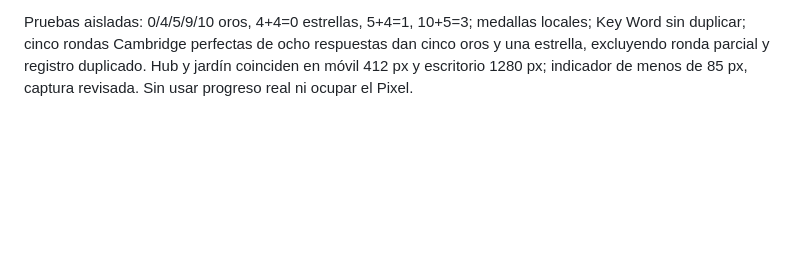
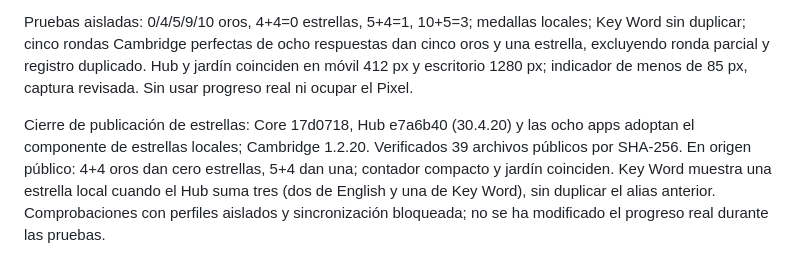
Before and after one commit to adrianxds-ads/adrian-hub, a Markdown page: docs/STUDY_ACCEPTANCE_2026-10-08.md, the part around the change. Drawn GitHub-style; blank space fills up the shorter version.

Commit message:
Record verified public app-local star release

```diff
--- a/docs/STUDY_ACCEPTANCE_2026-10-08.md
+++ b/docs/STUDY_ACCEPTANCE_2026-10-08.md
@@ -90,3 +90,6 @@ Verificado en 360/412/1280 px: lista de treinta filas, estados pendientes/comple
 Regla: estrellas locales=floor(oros de esa app/5); el Hub suma las estrellas locales. Las medallas y los restos hacia la siguiente estrella pertenecen a cada app. Indicador superior compacto con símbolo y cantidad, sin rótulo ni progreso global; jardín mantiene las estrellas ganadas. Corregido el inventario Cambridge para contar rondas completas, no respuestas, y el alias duplicado de Key Word. Historial sin cambios; ledger previo respaldado antes de recalcular.
 
 Pruebas aisladas: 0/4/5/9/10 oros, 4+4=0 estrellas, 5+4=1, 10+5=3; medallas locales; Key Word sin duplicar; cinco rondas Cambridge perfectas de ocho respuestas dan cinco oros y una estrella, excluyendo ronda parcial y registro duplicado. Hub y jardín coinciden en móvil 412 px y escritorio 1280 px; indicador de menos de 85 px, captura revisada. Sin usar progreso real ni ocupar el Pixel.
+
+
+Cierre de publicación de estrellas: Core 17d0718, Hub e7a6b40 (30.4.20) y las ocho apps adoptan el componente de estrellas locales; Cambridge 1.2.20. Verificados 39 archivos públicos por SHA-256. En origen público: 4+4 oros dan cero estrellas, 5+4 dan una; contador compacto y jardín coinciden. Key Word muestra una estrella local cuando el Hub suma tres (dos de English y una de Key Word), sin duplicar el alias anterior. Comprobaciones con perfiles aislados y sincronización bloqueada; no se ha modificado el progreso real durante las pruebas.
```
